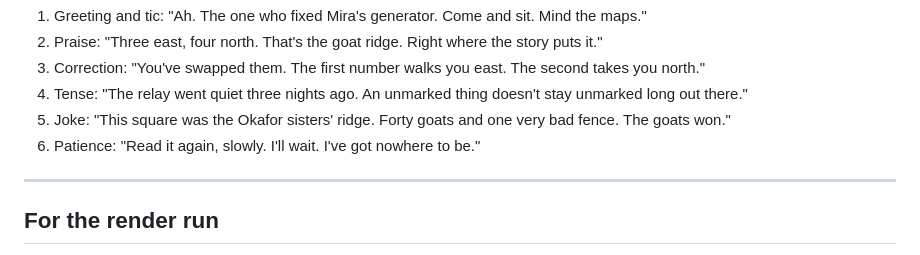
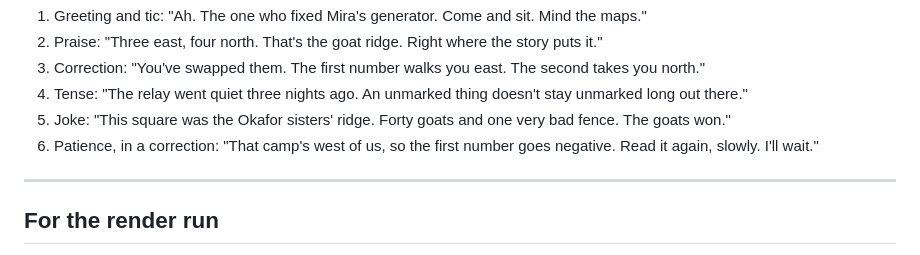
Before and after one commit to RktRobinhood/wasteland-academy, a Markdown page: writing/voice-briefs.md, the part around the change. Drawn GitHub-style.

```diff
--- a/writing/voice-briefs.md
+++ b/writing/voice-briefs.md
@@ -72,7 +72,7 @@ The FAL-330 round used one neutral line per character, with no contractions ("Le
 3. Correction: "You've swapped them. The first number walks you east. The second takes you north."
 4. Tense: "The relay went quiet three nights ago. An unmarked thing doesn't stay unmarked long out there."
 5. Joke: "This square was the Okafor sisters' ridge. Forty goats and one very bad fence. The goats won."
-6. Patience: "Read it again, slowly. I'll wait. I've got nowhere to be."
+6. Patience, in a correction: "That camp's west of us, so the first number goes negative. Read it again, slowly. I'll wait."
 
 ---
 
```
Also changed, not shown: SPEC.md (+1 -1 lines), writing/voice-sheets.md (+1 -1 lines).
